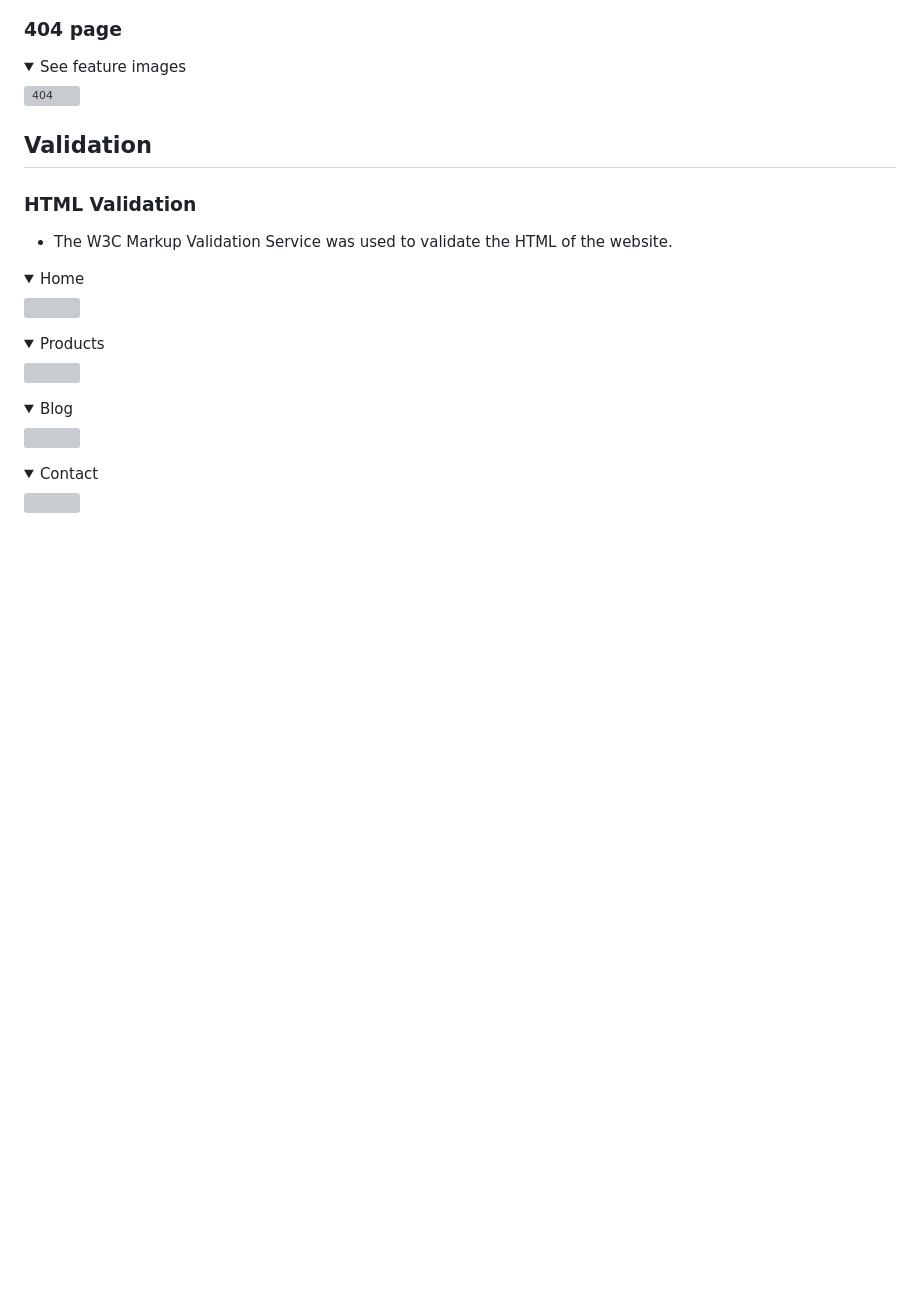
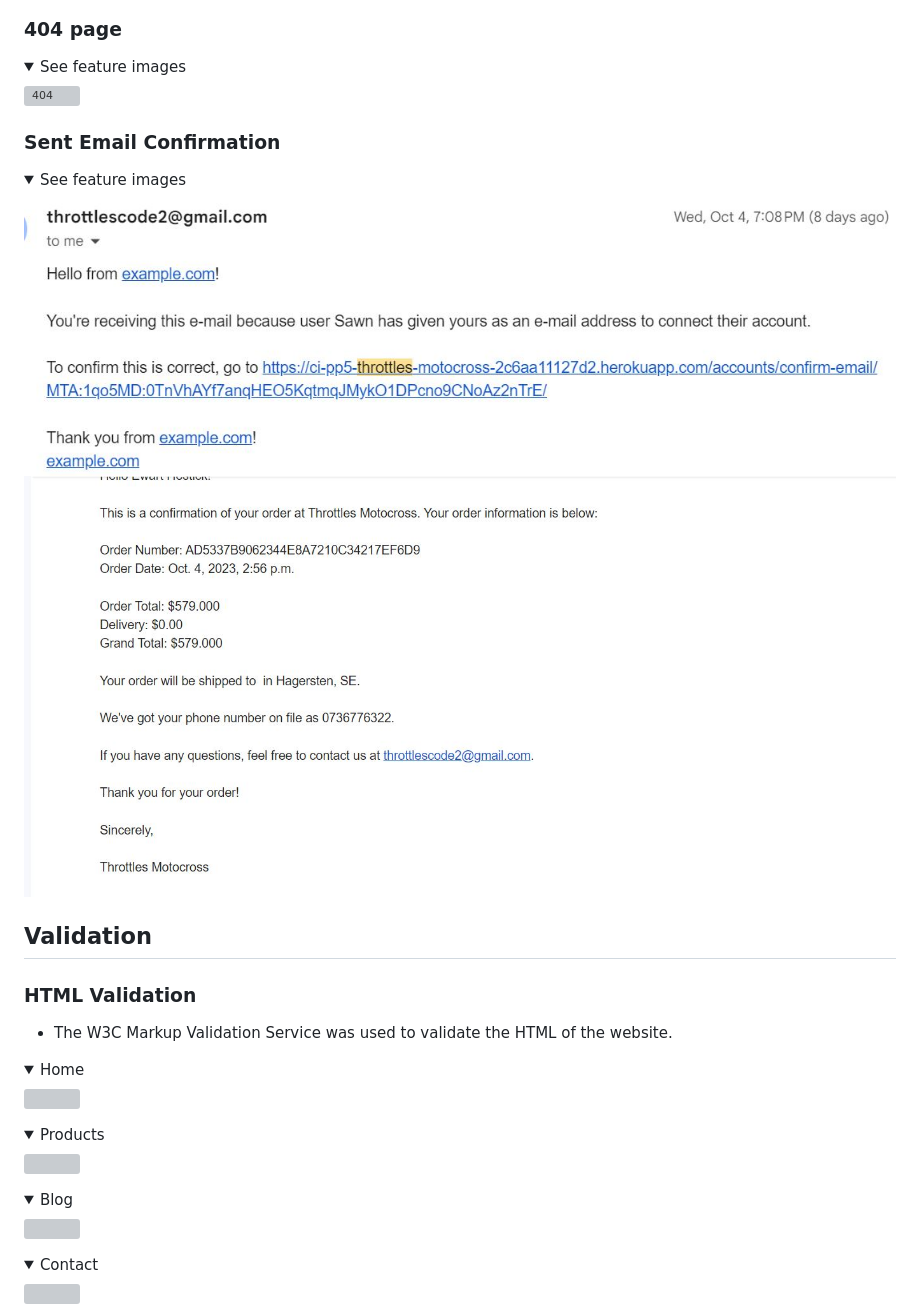
Before and after one commit to Ewie1/CI_PP5_throttles_motocross, a Markdown page: README.md, the part around the change. Rendered like a GitHub page; pictures changed too: docs/features/purchase-confirmation.JPG (added), docs/features/registration-confirmation.JPG (added); folded sections open; blank space fills up the shorter version; grey boxes are pictures that could not be loaded.

Commit message:
Add confirmation email images to readme document

```diff
--- a/README.md
+++ b/README.md
@@ -715,6 +715,15 @@ I have used meta tags in the HTML of my web app's pages to optimize them for sea
 
 </details>
 
+### Sent Email Confirmation
+
+<details><summary>See feature images</summary>
+
+![Registration-emial](docs/features/registration-confirmation.JPG)
+![Purchase-emial](docs/features/purchase-confirmation.JPG)
+
+</details>
+
 
 ## Validation
 
```
